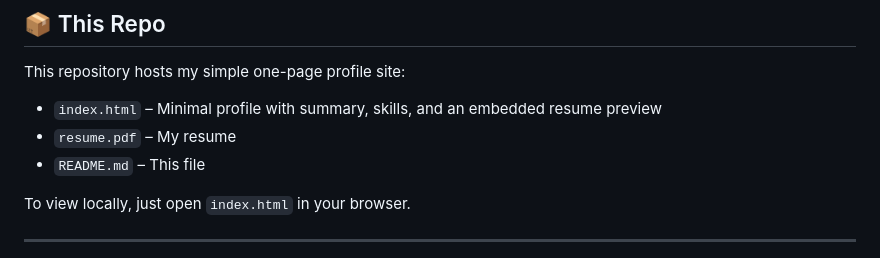
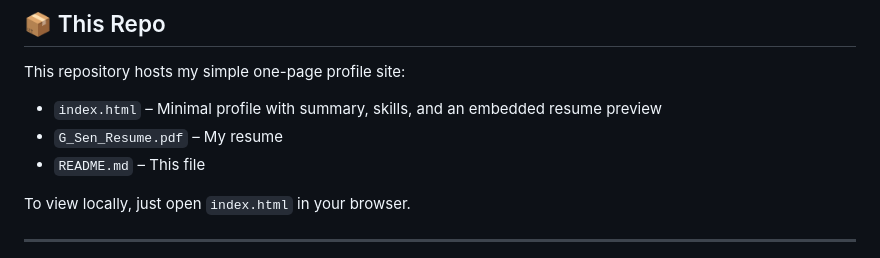
Before and after one commit to ghanshyamsen/ghanshyamsen.github.io, a Markdown page: README.md, the part around one of its changes. GitHub-like rendering.

```diff
--- a/README.md
+++ b/README.md
@@ -74,7 +74,7 @@ I work across the stack with an emphasis on clean architecture, performance, and
 ## 📦 This Repo
 This repository hosts my simple one-page profile site:
 - `index.html` – Minimal profile with summary, skills, and an embedded resume preview
-- `resume.pdf` – My resume
+- `G_Sen_Resume.pdf` – My resume
 - `README.md` – This file
 
 To view locally, just open `index.html` in your browser.
```
Also changed, not shown: other parts of README.md (+1 -1 lines).
